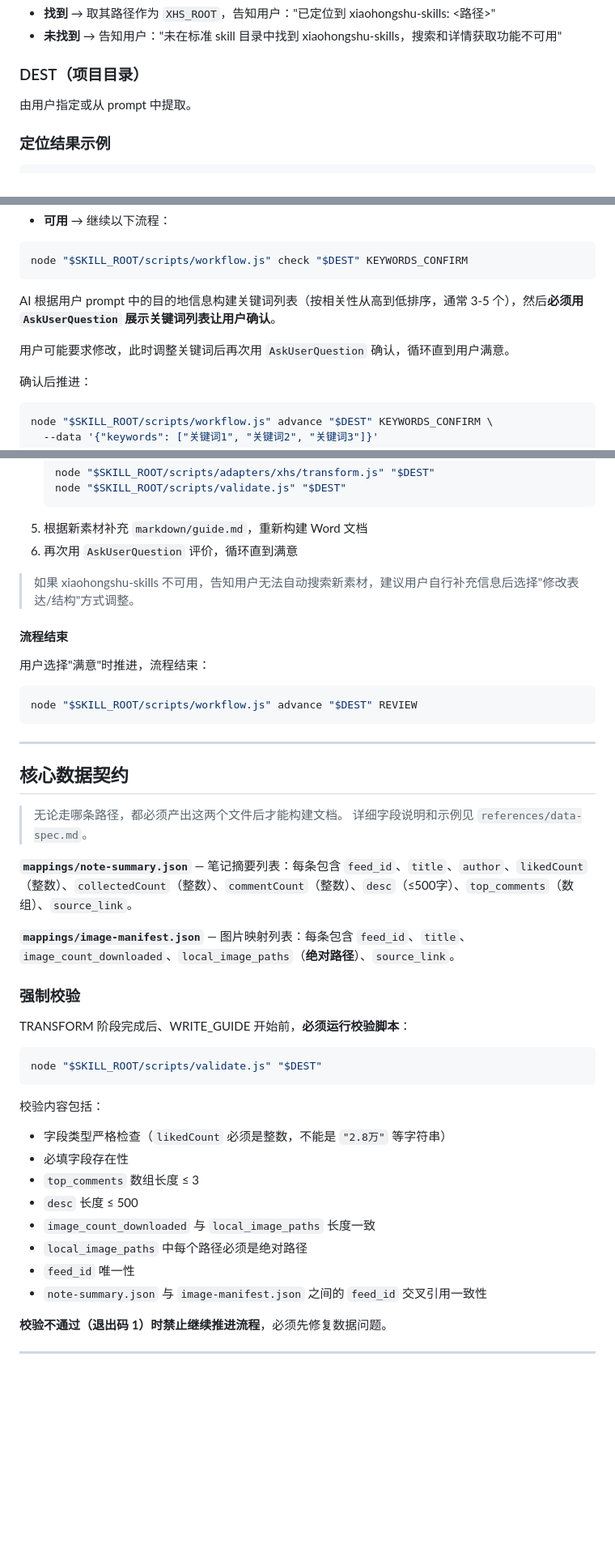
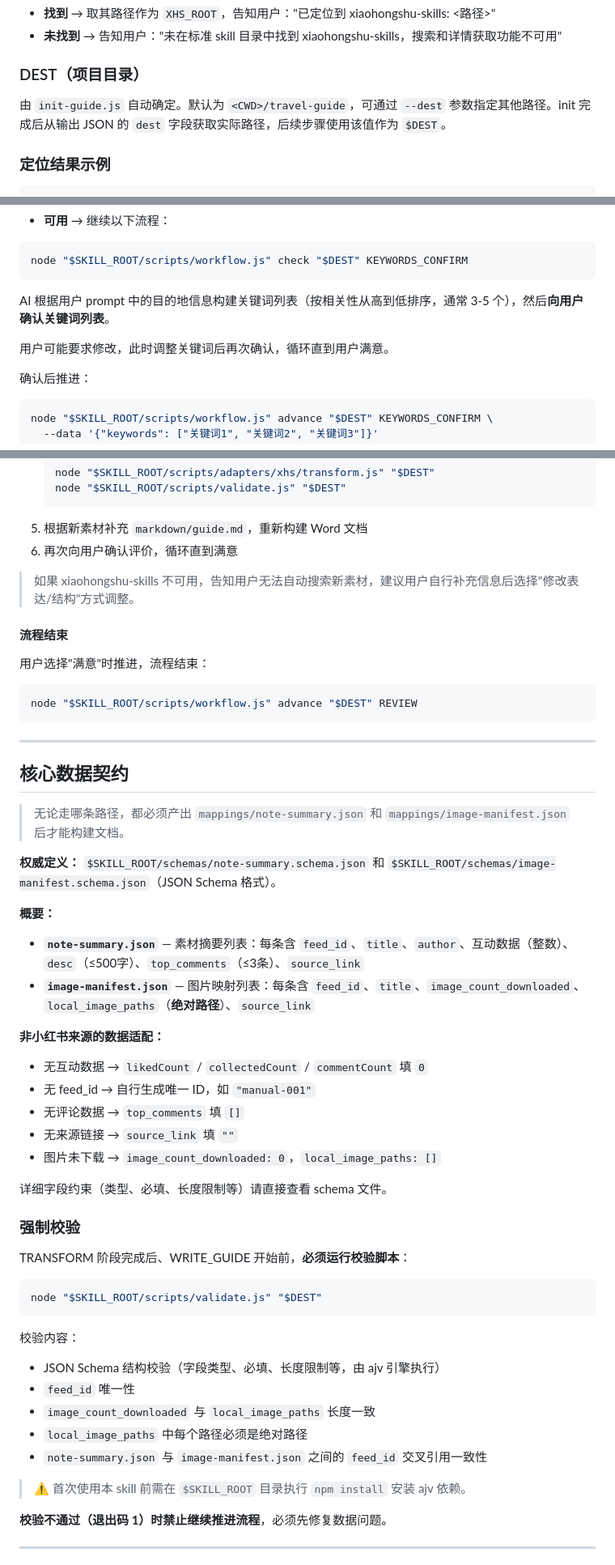
Before and after one commit to AsuraLG/my-ai-agent-skills, a Markdown page: travel-guide-maker/SKILL.md, 3 parts joined by grey strips. Shown at 81% size. GitHub-like rendering; blank space fills up the shorter version.

````diff
--- a/travel-guide-maker/SKILL.md
+++ b/travel-guide-maker/SKILL.md
@@ -42,7 +42,7 @@ done
 
 ### DEST（项目目录）
 
-由用户指定或从 prompt 中提取。
+由 `init-guide.js` 自动确定。默认为 `<CWD>/travel-guide`，可通过 `--dest` 参数指定其他路径。init 完成后从输出 JSON 的 `dest` 字段获取实际路径，后续步骤使用该值作为 `$DEST`。
 
 ### 定位结果示例
 
@@ -158,9 +156,9 @@ ls "$XHS_ROOT/SKILL.md" 2>/dev/null && echo "available" || echo "unavailable"
 node "$SKILL_ROOT/scripts/workflow.js" check "$DEST" KEYWORDS_CONFIRM
 ```
 
-AI 根据用户 prompt 中的目的地信息构建关键词列表（按相关性从高到低排序，通常 3-5 个），然后**必须用 `AskUserQuestion` 展示关键词列表让用户确认**。
+AI 根据用户 prompt 中的目的地信息构建关键词列表（按相关性从高到低排序，通常 3-5 个），然后**向用户确认关键词列表**。
 
-用户可能要求修改，此时调整关键词后再次用 `AskUserQuestion` 确认，循环直到用户满意。
+用户可能要求修改，此时调整关键词后再次确认，循环直到用户满意。
 
 确认后推进：
 
@@ -410,7 +408,7 @@ NODE_PATH="$(npm root -g)" node docx-assets/build_guide_docx.js
    node "$SKILL_ROOT/scripts/validate.js" "$DEST"
    ```
 5. 根据新素材补充 `markdown/guide.md`，重新构建 Word 文档
-6. 再次用 `AskUserQuestion` 评价，循环直到满意
+6. 再次向用户确认评价，循环直到满意
 
 > 如果 xiaohongshu-skills 不可用，告知用户无法自动搜索新素材，建议用户自行补充信息后选择"修改表达/结构"方式调整。
 
@@ -426,12 +424,22 @@ node "$SKILL_ROOT/scripts/workflow.js" advance "$DEST" REVIEW
 
 ## 核心数据契约
 
-> 无论走哪条路径，都必须产出这两个文件后才能构建文档。
-> 详细字段说明和示例见 `references/data-spec.md`。
+> 无论走哪条路径，都必须产出 `mappings/note-summary.json` 和 `mappings/image-manifest.json` 后才能构建文档。
 
-**`mappings/note-summary.json`** — 笔记摘要列表：每条包含 `feed_id`、`title`、`author`、`likedCount`（整数）、`collectedCount`（整数）、`commentCount`（整数）、`desc`（≤500字）、`top_comments`（数组）、`source_link`。
+**权威定义：** `$SKILL_ROOT/schemas/note-summary.schema.json` 和 `$SKILL_ROOT/schemas/image-manifest.schema.json`（JSON Schema 格式）。
 
-**`mappings/image-manifest.json`** — 图片映射列表：每条包含 `feed_id`、`title`、`image_count_downloaded`、`local_image_paths`（**绝对路径**）、`source_link`。
+**概要：**
+- **`note-summary.json`** — 素材摘要列表：每条含 `feed_id`、`title`、`author`、互动数据（整数）、`desc`（≤500字）、`top_comments`（≤3条）、`source_link`
+- **`image-manifest.json`** — 图片映射列表：每条含 `feed_id`、`title`、`image_count_downloaded`、`local_image_paths`（**绝对路径**）、`source_link`
+
+**非小红书来源的数据适配：**
+- 无互动数据 → `likedCount` / `collectedCount` / `commentCount` 填 `0`
+- 无 feed_id → 自行生成唯一 ID，如 `"manual-001"`
+- 无评论数据 → `top_comments` 填 `[]`
+- 无来源链接 → `source_link` 填 `""`
+- 图片未下载 → `image_count_downloaded: 0`，`local_image_paths: []`
+
+详细字段约束（类型、必填、长度限制等）请直接查看 schema 文件。
 
 ### 强制校验
 
@@ -441,15 +449,14 @@ TRANSFORM 阶段完成后、WRITE_GUIDE 开始前，**必须运行校验脚本**
 node "$SKILL_ROOT/scripts/validate.js" "$DEST"
 ```
 
-校验内容包括：
-- 字段类型严格检查（`likedCount` 必须是整数，不能是 `"2.8万"` 等字符串）
-- 必填字段存在性
-- `top_comments` 数组长度 ≤ 3
-- `desc` 长度 ≤ 500
+校验内容：
+- JSON Schema 结构校验（字段类型、必填、长度限制等，由 ajv 引擎执行）
+- `feed_id` 唯一性
 - `image_count_downloaded` 与 `local_image_paths` 长度一致
 - `local_image_paths` 中每个路径必须是绝对路径
-- `feed_id` 唯一性
 - `note-summary.json` 与 `image-manifest.json` 之间的 `feed_id` 交叉引用一致性
+
+> ⚠️ 首次使用本 skill 前需在 `$SKILL_ROOT` 目录执行 `npm install` 安装 ajv 依赖。
 
 **校验不通过（退出码 1）时禁止继续推进流程**，必须先修复数据问题。
 
````
Also changed, not shown: other parts of travel-guide-maker/SKILL.md (+32 -34 lines).
